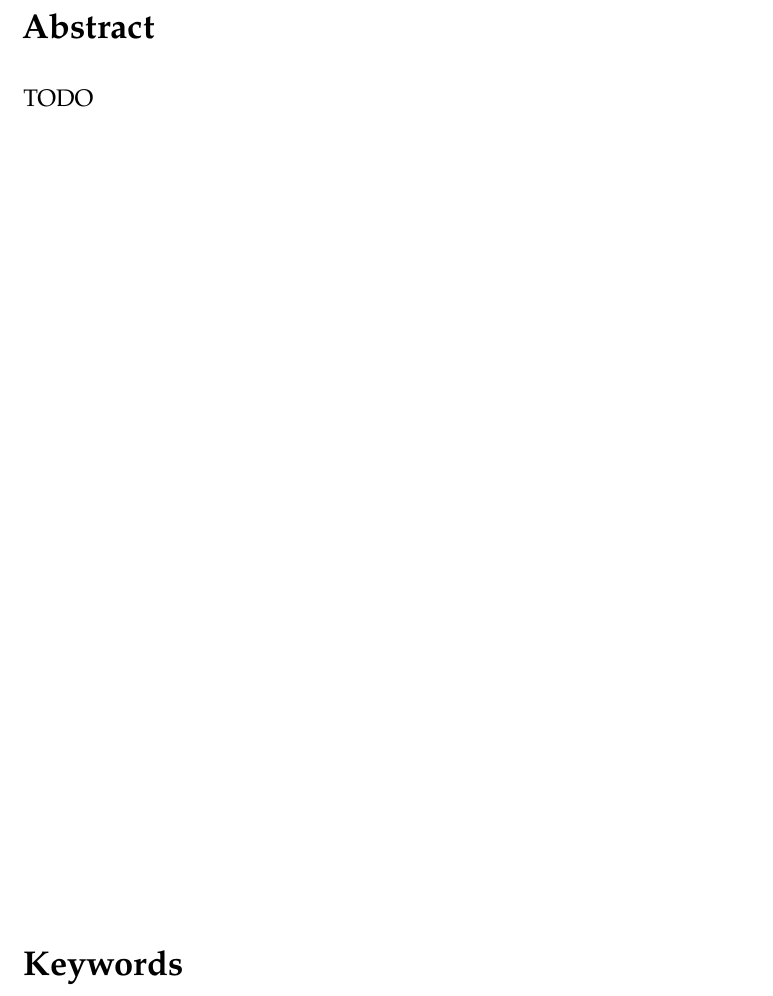
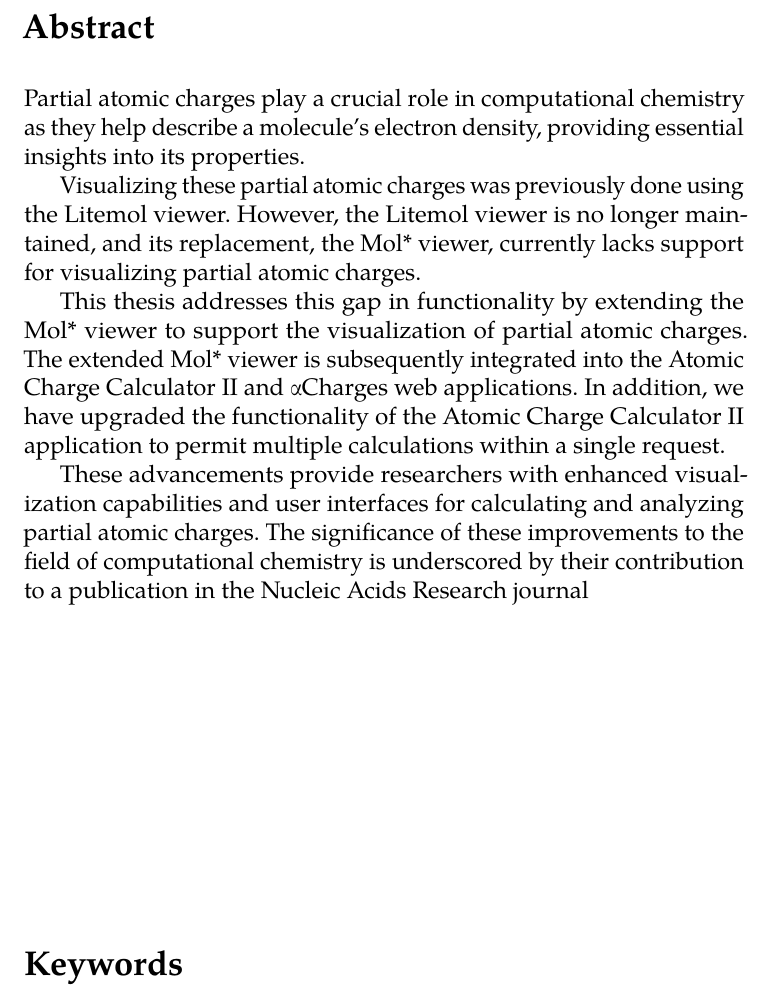
Before and after one commit to MergunFrimen/thesis, a LaTeX thesis (fi-pdflatex.tex): part of page 6 of 59, cut so that both start at the same text. Compiled offline with pdfLaTeX.

Commit message:
abstract done

```diff
--- a/fi-pdflatex.tex
+++ b/fi-pdflatex.tex
@@ -79,7 +79,13 @@
         Typescript
     },
     abstract    = {%
-        TODO
+      Partial atomic charges play a crucial role in computational chemistry as they help describe a molecule's electron density, providing essential insights into its properties.
+
+      Visualizing these partial atomic charges was previously done using the Litemol viewer. However, the Litemol viewer is no longer maintained, and its replacement, the Mol* viewer, currently lacks support for visualizing partial atomic charges.
+
+      This thesis addresses this gap in functionality by extending the Mol* viewer to support the visualization of partial atomic charges. The extended Mol* viewer is subsequently integrated into the Atomic Charge Calculator II and αCharges web applications. In addition, we have upgraded the functionality of the Atomic Charge Calculator II application to permit multiple calculations within a single request.
+
+      These advancements provide researchers with enhanced visualization capabilities and user interfaces for calculating and analyzing partial atomic charges. The significance of these improvements to the field of computational chemistry is underscored by their contribution to a publication in the Nucleic Acids Research journal
     },
     thanks      = {%
         TODO
```
